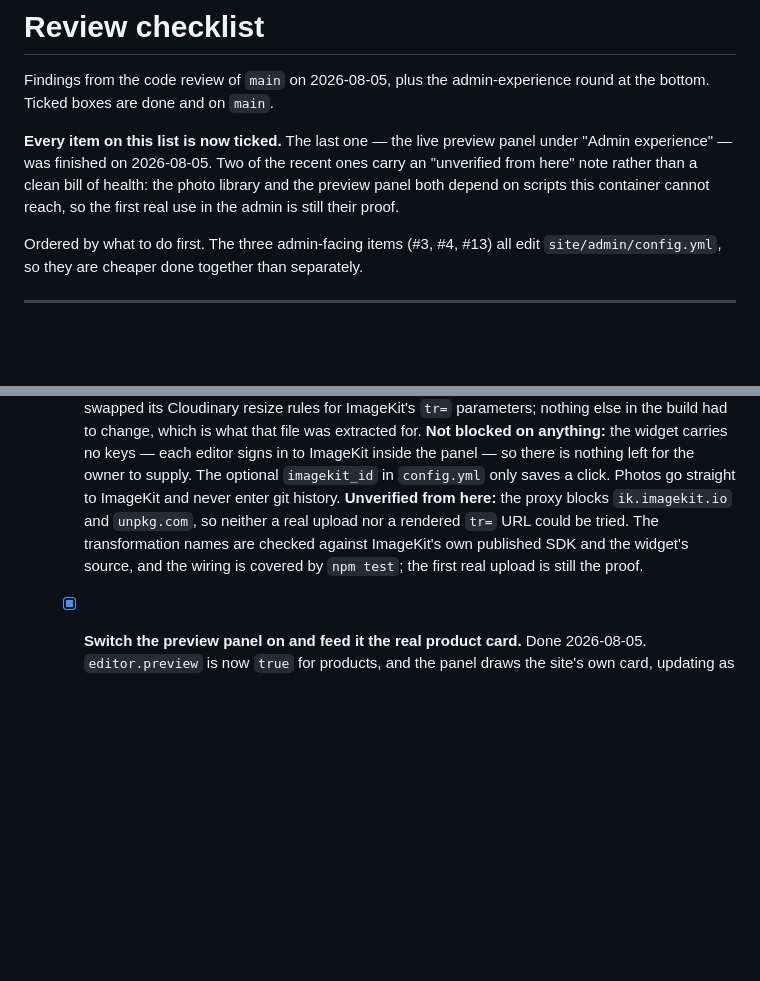
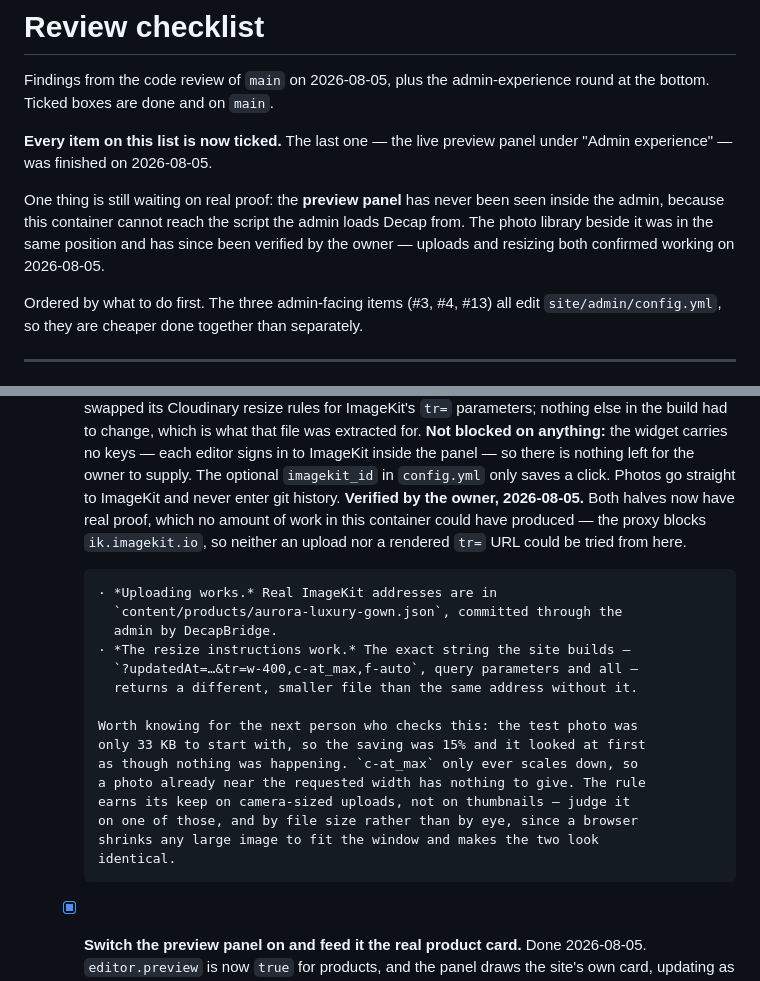
Before and after one commit to Somaz137/little-princess-designer2, a Markdown page: review-checklist.md, 2 parts joined by grey strips. Rendered like a GitHub page; blank space fills up the shorter version.

Commit message:
Record that the photo library is verified, not just believed
The owner checked both halves today, which is the only place that proof could
have come from: this container cannot reach ik.imagekit.io, so neither an
upload nor a rendered tr= URL was ever tried here.

Uploading works - real ImageKit addresses are now in the catalogue, committed
through the admin. The resize instructions work too: the exact string the site
builds, query parameters and all, returns a smaller file than the same address
without it.

The note keeps the detail that made this confusing, because it will confuse the
next person the same way. The test photo was 33 KB to begin with, so the saving
was 15% and it looked at first as though the resizing was being ignored.
c-at_max only scales down, and a photo already near the requested width has
nothing to give. Judge the rule on a camera-sized upload, and by file size - a
browser shrinks any large image to fit the window, which makes the original and
a resized copy look identical on screen.

Co-Authored-By: Claude Opus 5 <noreply@anthropic.com>
Claude-Session: https://claude.ai/code/session_01PGkU2CZbbcwkaRgo1zX9Rm

```diff
--- a/review-checklist.md
+++ b/review-checklist.md
@@ -4,10 +4,13 @@ Findings from the code review of `main` on 2026-08-05, plus the admin-experience
 round at the bottom. Ticked boxes are done and on `main`.
 
 **Every item on this list is now ticked.** The last one — the live preview panel
-under "Admin experience" — was finished on 2026-08-05. Two of the recent ones
-carry an "unverified from here" note rather than a clean bill of health: the
-photo library and the preview panel both depend on scripts this container cannot
-reach, so the first real use in the admin is still their proof.
+under "Admin experience" — was finished on 2026-08-05.
+
+One thing is still waiting on real proof: the **preview panel** has never been
+seen inside the admin, because this container cannot reach the script the admin
+loads Decap from. The photo library beside it was in the same position and has
+since been verified by the owner — uploads and resizing both confirmed working
+on 2026-08-05.
 
 Ordered by what to do first. The three admin-facing items (#3, #4, #13) all edit
 `site/admin/config.yml`, so they are cheaper done together than separately.
@@ -186,11 +189,26 @@ admin to be called proven.
           the owner to supply. The optional `imagekit_id` in `config.yml` only
           saves a click. Photos go straight to ImageKit and never enter git
           history.
-          **Unverified from here:** the proxy blocks `ik.imagekit.io` and
-          `unpkg.com`, so neither a real upload nor a rendered `tr=` URL could
-          be tried. The transformation names are checked against ImageKit's own
-          published SDK and the widget's source, and the wiring is covered by
-          `npm test`; the first real upload is still the proof.
+          **Verified by the owner, 2026-08-05.** Both halves now have real
+          proof, which no amount of work in this container could have produced —
+          the proxy blocks `ik.imagekit.io`, so neither an upload nor a rendered
+          `tr=` URL could be tried from here.
+
+          · *Uploading works.* Real ImageKit addresses are in
+            `content/products/aurora-luxury-gown.json`, committed through the
+            admin by DecapBridge.
+          · *The resize instructions work.* The exact string the site builds —
+            `?updatedAt=…&tr=w-400,c-at_max,f-auto`, query parameters and all —
+            returns a different, smaller file than the same address without it.
+
+          Worth knowing for the next person who checks this: the test photo was
+          only 33 KB to start with, so the saving was 15% and it looked at first
+          as though nothing was happening. `c-at_max` only ever scales down, so
+          a photo already near the requested width has nothing to give. The rule
+          earns its keep on camera-sized uploads, not on thumbnails — judge it
+          on one of those, and by file size rather than by eye, since a browser
+          shrinks any large image to fit the window and makes the two look
+          identical.
     - [x] **Switch the preview panel on and feed it the real product card.**
           Done 2026-08-05. `editor.preview` is now `true` for products, and the
           panel draws the site's own card, updating as the form is typed into.
```
